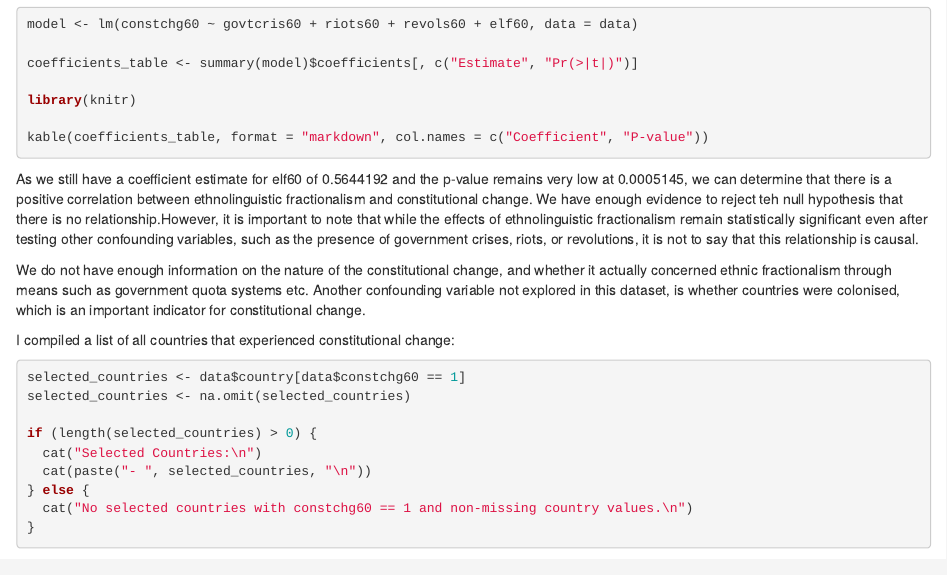
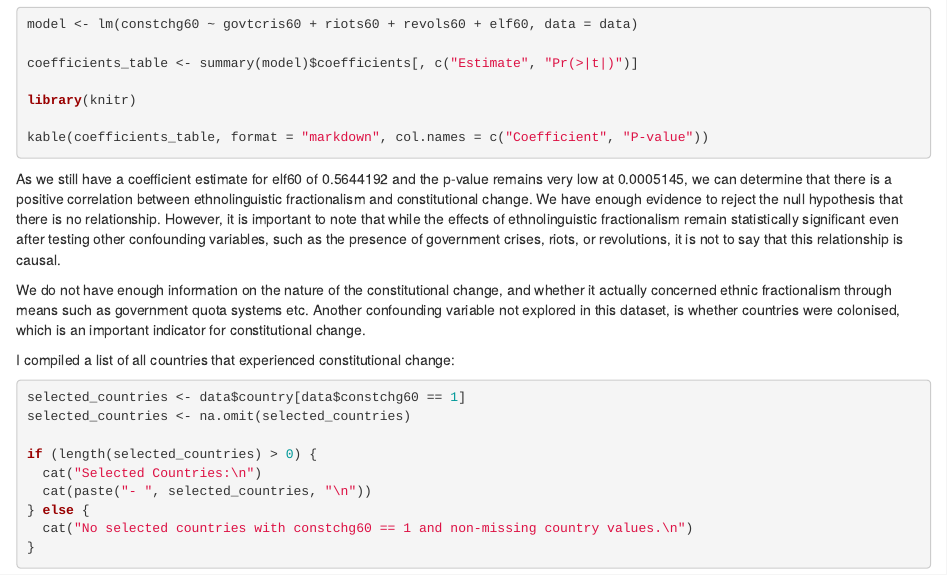
Before and after one commit to sarahbradley742/gov-50-final-project-sarahbradley742, an R Markdown document (index.Rmd): the page in a window 1100 px wide, from 1750 px down. Rendered offline with R 4.5, knitr and Pandoc, with nearby package versions; the code chunks are not run, so their results and figures are left out; drawn as R Markdown's standard HTML page in place of the format the file asks for.

Commit message:
commit rmd html (3)

````diff
--- a/index.Rmd
+++ b/index.Rmd
@@ -105,7 +105,7 @@ kable(coefficients_table, format = "markdown", col.names = c("Coefficient", "P-v
 
 ```
 
-As we still have a coefficient estimate for elf60 of 0.5644192 and the p-value remains very low at 0.0005145, we can determine that there is a positive correlation between ethnolinguistic fractionalism and constitutional change. We have enough evidence to reject teh null hypothesis that there is no relationship.However, it is important to note that while the effects of ethnolinguistic fractionalism remain statistically significant even after testing other confounding variables, such as the presence of government crises, riots, or revolutions, it is not to say that this relationship is causal.
+As we still have a coefficient estimate for elf60 of 0.5644192 and the p-value remains very low at 0.0005145, we can determine that there is a positive correlation between ethnolinguistic fractionalism and constitutional change. We have enough evidence to reject the null hypothesis that there is no relationship. However, it is important to note that while the effects of ethnolinguistic fractionalism remain statistically significant even after testing other confounding variables, such as the presence of government crises, riots, or revolutions, it is not to say that this relationship is causal.
 
 We do not have enough information on the nature of the constitutional change, and whether it actually concerned ethnic fractionalism through means such as government quota systems etc. Another confounding variable not explored in this dataset, is whether countries were colonised, which is an important indicator for constitutional change.
 
````
Also changed, not shown: index.html.
